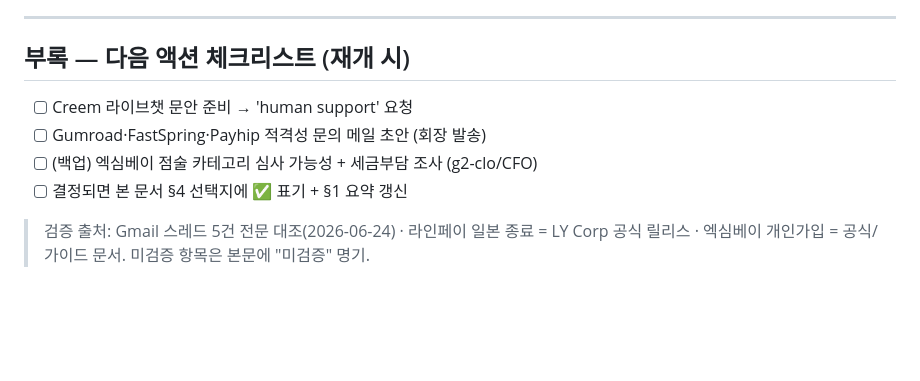
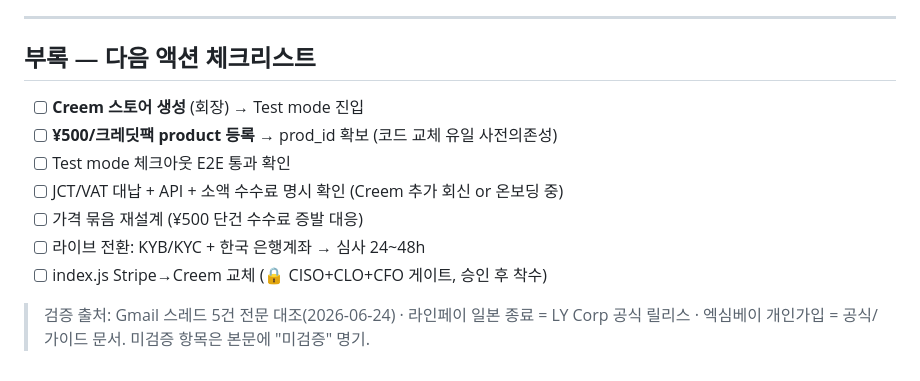
Before and after one commit to kgg2512/saju-paljja, a Markdown page: docs/PAYMENT_RAIL_STATUS.md, the part around one of its changes. Drawn GitHub-style; blank space fills up the shorter version.

```diff
--- a/docs/PAYMENT_RAIL_STATUS.md
+++ b/docs/PAYMENT_RAIL_STATUS.md
@@ -81,10 +92,13 @@
 
 ---
 
-## 부록 — 다음 액션 체크리스트 (재개 시)
-- [ ] Creem 라이브챗 문안 준비 → 'human support' 요청
-- [ ] Gumroad·FastSpring·Payhip 적격성 문의 메일 초안 (회장 발송)
-- [ ] (백업) 엑심베이 점술 카테고리 심사 가능성 + 세금부담 조사 (g2-clo/CFO)
-- [ ] 결정되면 본 문서 §4 선택지에 ✅ 표기 + §1 요약 갱신
+## 부록 — 다음 액션 체크리스트
+- [ ] **Creem 스토어 생성** (회장) → Test mode 진입
+- [ ] **¥500/크레딧팩 product 등록** → prod_id 확보 (코드 교체 유일 사전의존성)
+- [ ] Test mode 체크아웃 E2E 통과 확인
+- [ ] JCT/VAT 대납 + API + 소액 수수료 명시 확인 (Creem 추가 회신 or 온보딩 중)
+- [ ] 가격 묶음 재설계 (¥500 단건 수수료 증발 대응)
+- [ ] 라이브 전환: KYB/KYC + 한국 은행계좌 → 심사 24~48h
+- [ ] index.js Stripe→Creem 교체 (🔒 CISO+CLO+CFO 게이트, 승인 후 착수)
 
 > 검증 출처: Gmail 스레드 5건 전문 대조(2026-06-24) · 라인페이 일본 종료 = LY Corp 공식 릴리스 · 엑심베이 개인가입 = 공식/가이드 문서. 미검증 항목은 본문에 "미검증" 명기.
```
Also changed, not shown: other parts of docs/PAYMENT_RAIL_STATUS.md (+33 -22 lines).
